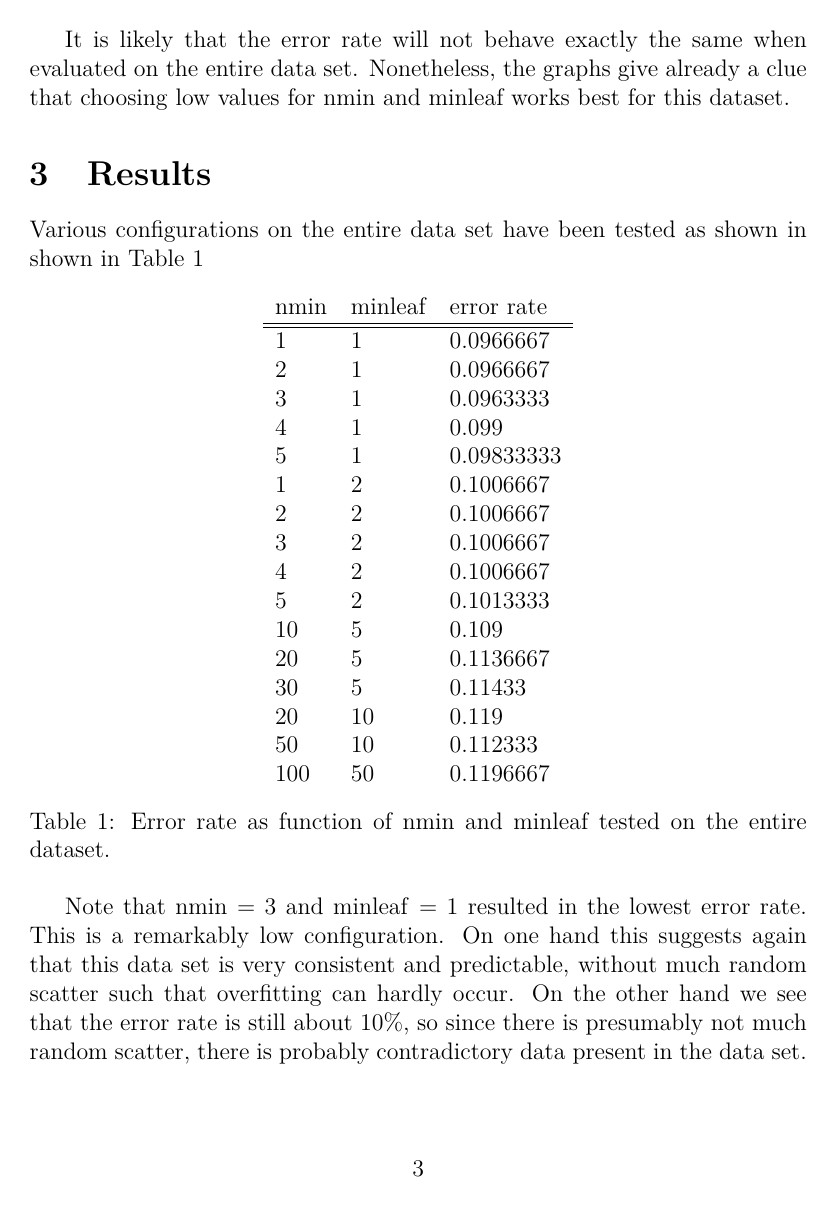
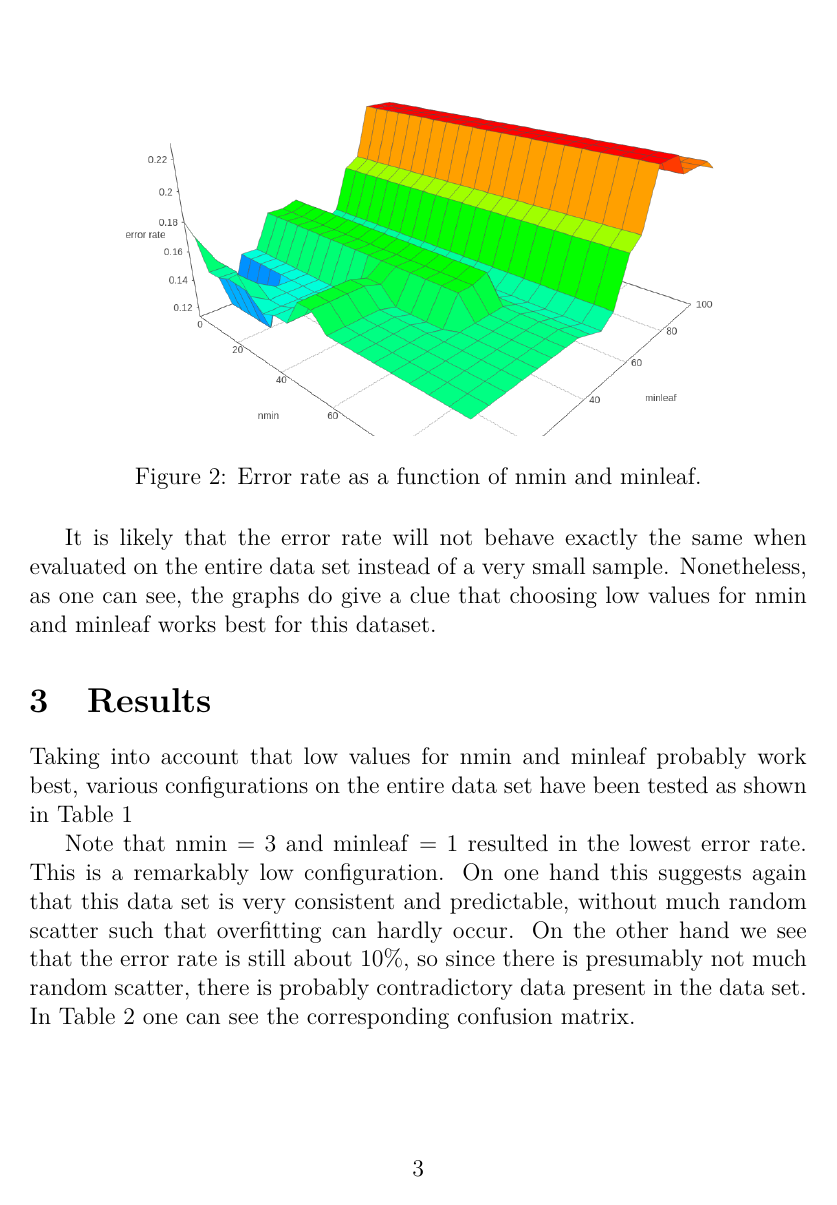
Before and after one commit to Chiel92/datamining1, a LaTeX document (report/report.tex): page 3 of 4. Compiled offline with pdfLaTeX.

Commit message:
report finished

```diff
--- a/report/report.tex
+++ b/report/report.tex
@@ -67,14 +68,16 @@ The resulting plots are shown in Figure~\ref{fig:graph1} and Figure~\ref{fig:gra
 
 
 It is likely that the error rate will not behave exactly the same when evaluated on
-the entire data set.
-Nonetheless, the graphs give already a clue that choosing low values for nmin and minleaf
-works best for this dataset.
+the entire data set instead of a very small sample.
+Nonetheless, as one can see, the graphs do give a clue that choosing low values
+for nmin and minleaf works best for this dataset.
 
 \section{Results}
 \label{sec:results}
 
-Various configurations on the entire data set have been tested as shown in shown in Table~\ref{table1}
+Taking into account that low values for nmin and minleaf probably work best,
+various configurations on the entire data set have been tested
+as shown in Table~\ref{table1}
 
 \begin{table}[h]
 \centering
@@ -110,6 +113,7 @@ On one hand this suggests again that this data set is very consistent and predic
 without much random scatter such that overfitting can hardly occur.
 On the other hand we see that the error rate is still about $10\%$, so since there is presumably
 not much random scatter, there is probably contradictory data present in the data set.
+In Table~\ref{table2} one can see the corresponding confusion matrix.
 
 \begin{table}[h]
 \centering
```
Also changed, not shown: final/report.pdf (added), report/report.tex (15 more changed lines).
